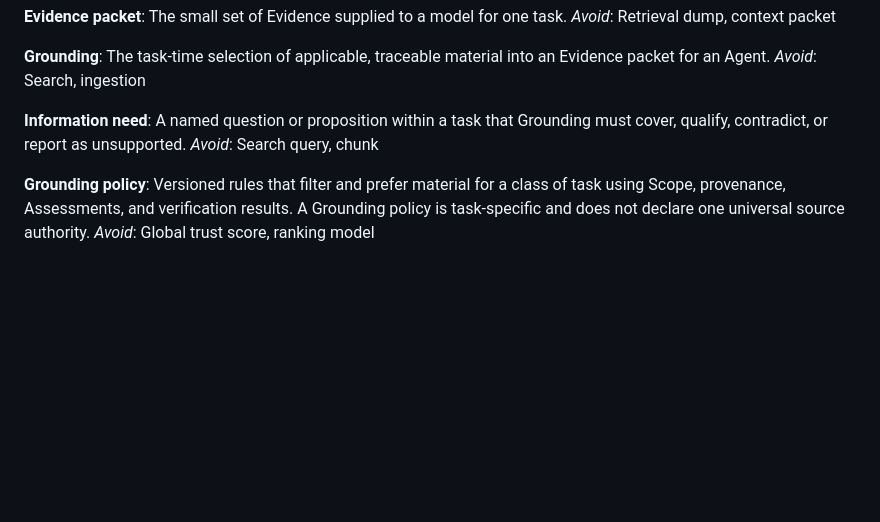
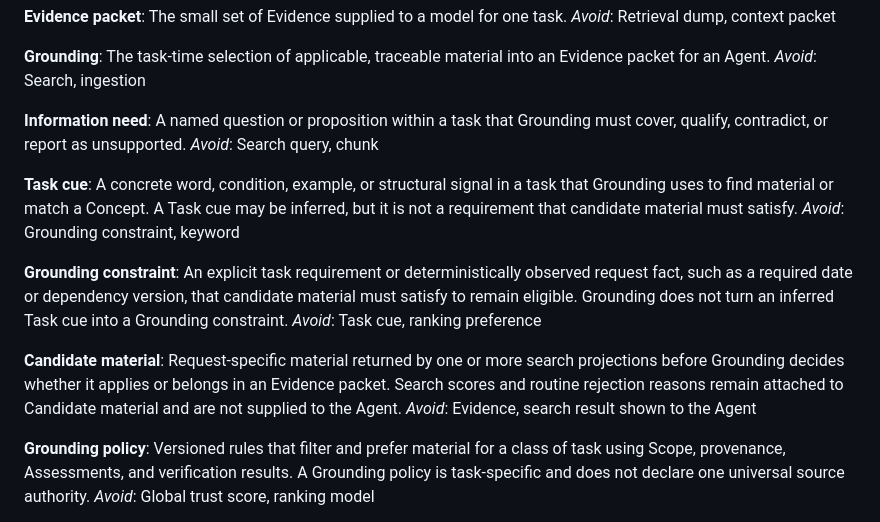
Before and after one commit to spiritledsoftware/groundset, a Markdown page: CONTEXT.md, the part around the change. Drawn GitHub-style; blank space fills up the shorter version.

Commit message:
docs: define task-time Grounding behavior

```diff
--- a/CONTEXT.md
+++ b/CONTEXT.md
@@ -112,6 +112,18 @@ _Avoid_: Search, ingestion
 A named question or proposition within a task that Grounding must cover, qualify, contradict, or report as unsupported.
 _Avoid_: Search query, chunk
 
+**Task cue**:
+A concrete word, condition, example, or structural signal in a task that Grounding uses to find material or match a Concept. A Task cue may be inferred, but it is not a requirement that candidate material must satisfy.
+_Avoid_: Grounding constraint, keyword
+
+**Grounding constraint**:
+An explicit task requirement or deterministically observed request fact, such as a required date or dependency version, that candidate material must satisfy to remain eligible. Grounding does not turn an inferred Task cue into a Grounding constraint.
+_Avoid_: Task cue, ranking preference
+
+**Candidate material**:
+Request-specific material returned by one or more search projections before Grounding decides whether it applies or belongs in an Evidence packet. Search scores and routine rejection reasons remain attached to Candidate material and are not supplied to the Agent.
+_Avoid_: Evidence, search result shown to the Agent
+
 **Grounding policy**:
 Versioned rules that filter and prefer material for a class of task using Scope, provenance, Assessments, and verification results. A Grounding policy is task-specific and does not declare one universal source authority.
 _Avoid_: Global trust score, ranking model
```
Also changed, not shown: docs/data-model.md (+56 -0 lines).
